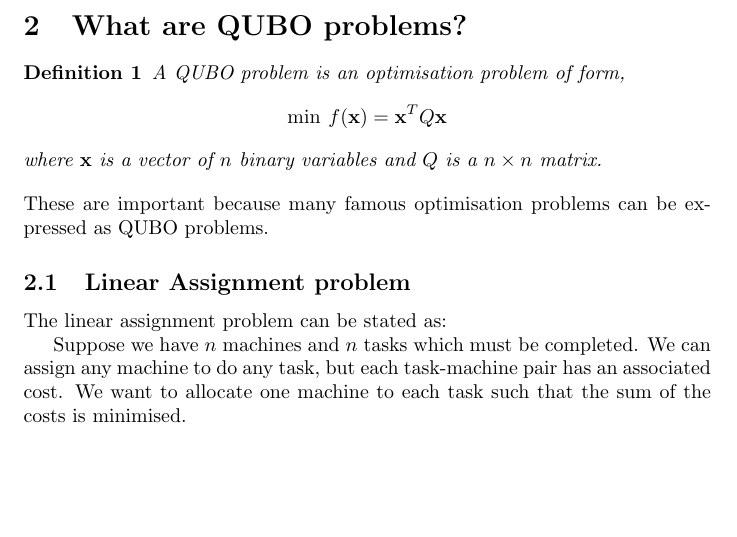
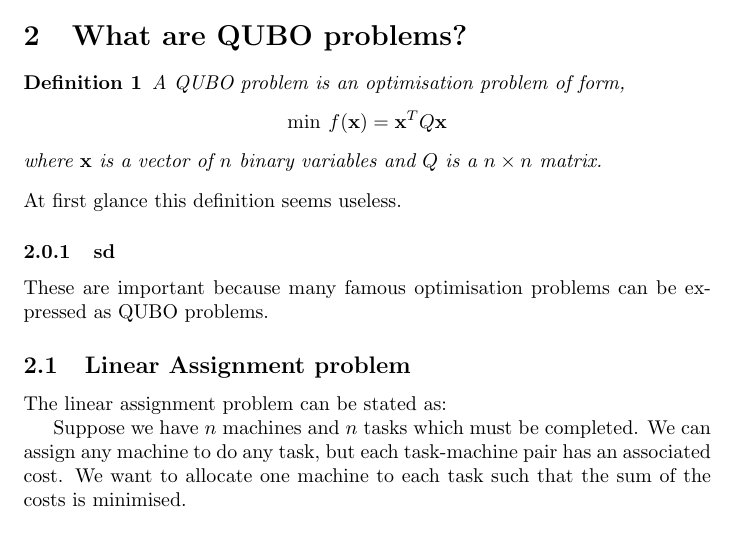
Before and after one commit to muirsam/QUBO, a LaTeX document (LaTeX/main.tex): part of page 1 of 7 before the commit and part of page 1 of 8 after it, cut so that both start at the same text, the shorter picture padded with empty space. Compiled offline with pdfLaTeX.

Commit message:
Add files via upload

```diff
--- a/LaTeX/main.tex
+++ b/LaTeX/main.tex
@@ -58,7 +58,10 @@ A QUBO problem is an optimisation problem of form,
 where \(\mathbf{x}\) is a vector of \(n\) binary variables and \(Q\) is a \(n \times n\) matrix.
 \end{defn}
 
-\noindent These are important because many famous optimisation problems can be expressed as QUBO problems.
+\noindent At first glance this definition seems useless.
+\subsubsection{sd}
+
+These are important because many famous optimisation problems can be expressed as QUBO problems.
 
 \subsection{Linear Assignment problem}
 
```
Also changed, not shown: LaTeX/main.tex (8 more changed lines).
